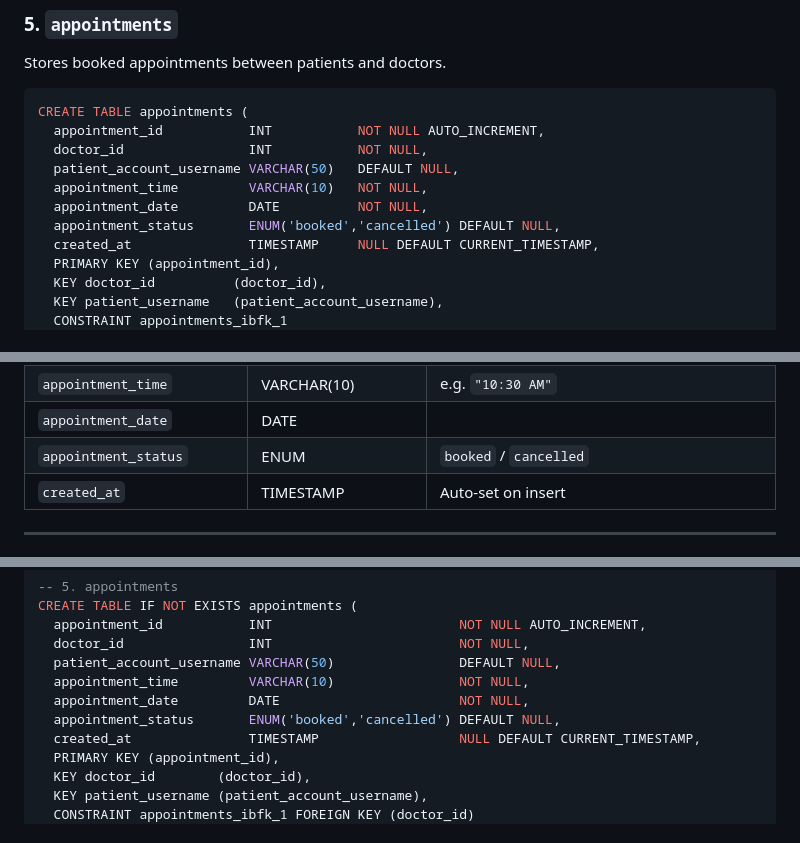
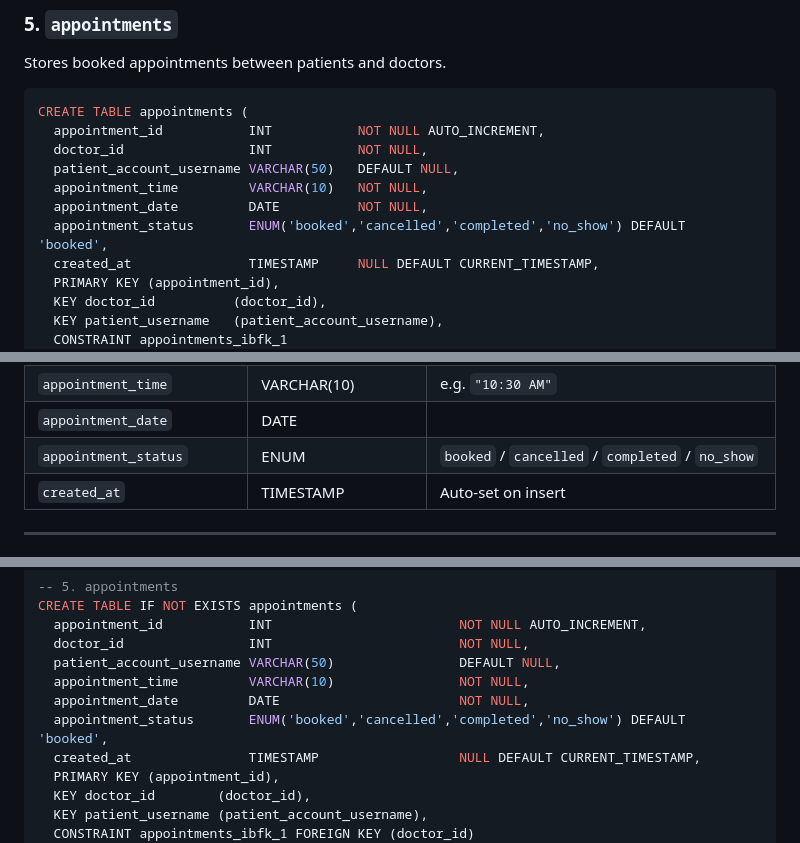
Before and after one commit to loopholend/doctor-appointment-system, a Markdown page: DATABASE.md, 3 parts joined by grey strips. Drawn GitHub-style.

Commit message:
Fix appointment_status ENUM to include completed and no_show
ALTER TABLE appointments MODIFY appointment_status ENUM('booked','cancelled','completed','no_show') DEFAULT 'booked'

Previous ENUM only had booked/cancelled — no_show and completed updates
were silently rejected by MySQL strict mode. Updated DATABASE.md docs too.

Co-authored-by: Copilot <223556219+Copilot@users.noreply.github.com>

```diff
--- a/DATABASE.md
+++ b/DATABASE.md
@@ -194,7 +194,7 @@ CREATE TABLE appointments (
   patient_account_username VARCHAR(50)   DEFAULT NULL,
   appointment_time         VARCHAR(10)   NOT NULL,
   appointment_date         DATE          NOT NULL,
-  appointment_status       ENUM('booked','cancelled') DEFAULT NULL,
+  appointment_status       ENUM('booked','cancelled','completed','no_show') DEFAULT 'booked',
   created_at               TIMESTAMP     NULL DEFAULT CURRENT_TIMESTAMP,
   PRIMARY KEY (appointment_id),
   KEY doctor_id          (doctor_id),
@@ -219,7 +219,7 @@ CREATE TABLE appointments (
 | `patient_account_username` | VARCHAR(50) | FK → `patients.username` (CASCADE DELETE) |
 | `appointment_time` | VARCHAR(10) | e.g. `"10:30 AM"` |
 | `appointment_date` | DATE | |
-| `appointment_status` | ENUM | `booked` / `cancelled` |
+| `appointment_status` | ENUM | `booked` / `cancelled` / `completed` / `no_show` |
 | `created_at` | TIMESTAMP | Auto-set on insert |
 
 ---
@@ -388,7 +388,7 @@ CREATE TABLE IF NOT EXISTS appointments (
   patient_account_username VARCHAR(50)                DEFAULT NULL,
   appointment_time         VARCHAR(10)                NOT NULL,
   appointment_date         DATE                       NOT NULL,
-  appointment_status       ENUM('booked','cancelled') DEFAULT NULL,
+  appointment_status       ENUM('booked','cancelled','completed','no_show') DEFAULT 'booked',
   created_at               TIMESTAMP                  NULL DEFAULT CURRENT_TIMESTAMP,
   PRIMARY KEY (appointment_id),
   KEY doctor_id        (doctor_id),
```
